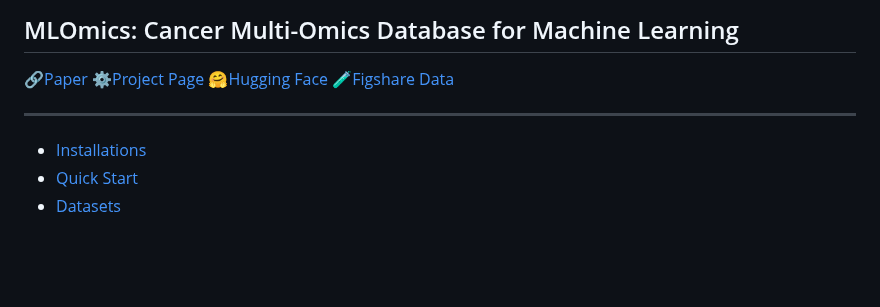
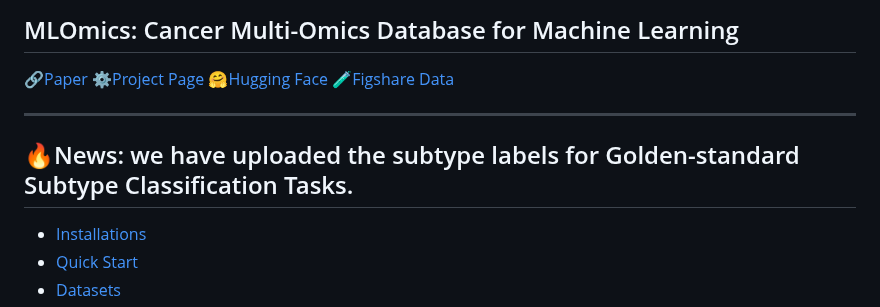
Before and after one commit to chenzRG/Cancer-Multi-Omics-Benchmark, a Markdown page: README.md, the part around the change. GitHub-like rendering; blank space fills up the shorter version.

```diff
--- a/README.md
+++ b/README.md
@@ -26,6 +26,8 @@
 🤗[Hugging Face](https://huggingface.co/datasets/AIBIC/MLOmics)
 🧪[Figshare Data](https://figshare.com/articles/dataset/MLOmics_Cancer_Multi-Omics_Database_for_Machine_Learning/28729127/2)
 
+-------------------
+🔥News: we have uploaded the subtype labels for Golden-standard Subtype Classification Tasks.
 -------------------
 
   - [Installations](#installations)
```
